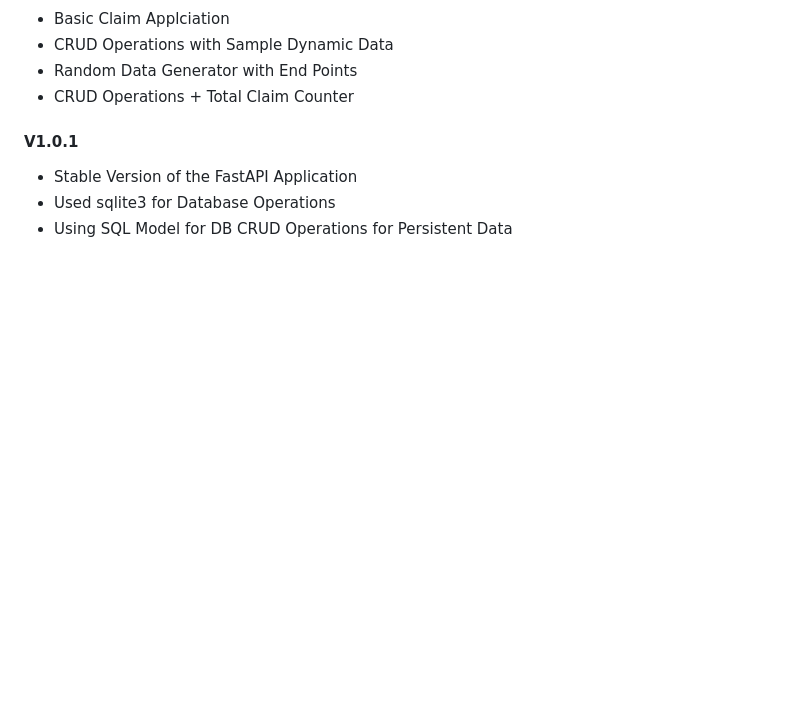
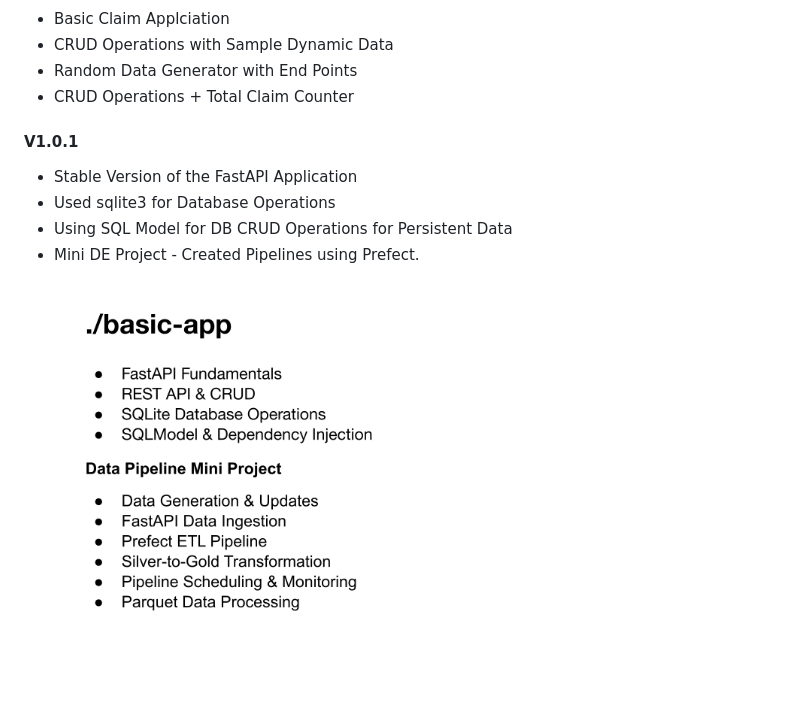
Before and after one commit to V-for-Venu/claims-application, a Markdown page: readme.md, the part around the change. GitHub-like rendering; pictures changed too: v1.0.1.png (added); blank space fills up the shorter version.

Commit message:
Updating Readme.md and Adding Prod level Application Structure

```diff
--- a/readme.md
+++ b/readme.md
@@ -12,3 +12,5 @@
  - Stable Version of the FastAPI Application
  - Used sqlite3 for Database Operations
  - Using SQL Model for DB CRUD Operations for Persistent Data
+ - Mini DE Project - Created Pipelines using Prefect.
+![alt text](v1.0.1.png)
```
Also changed, not shown: 5 other files.
